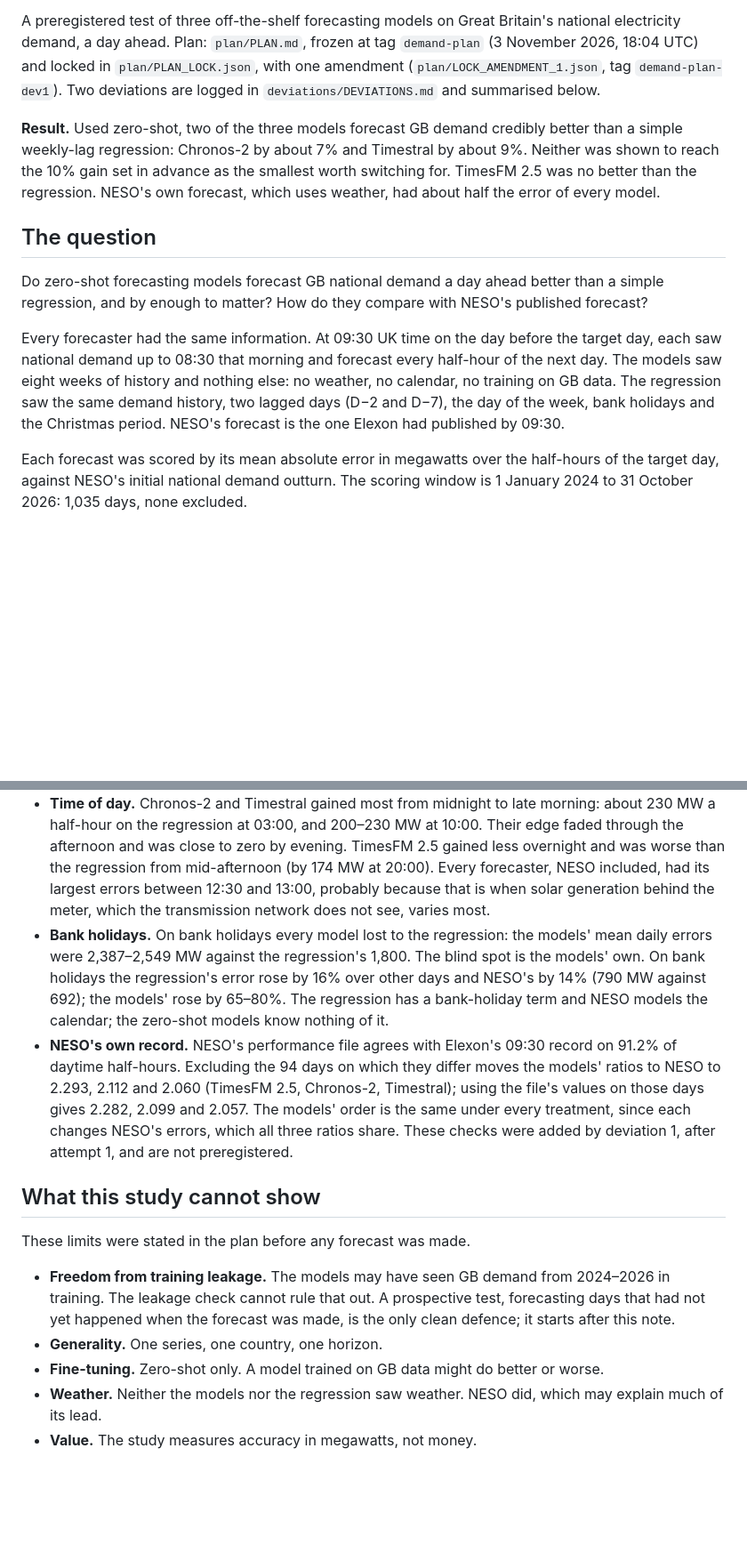
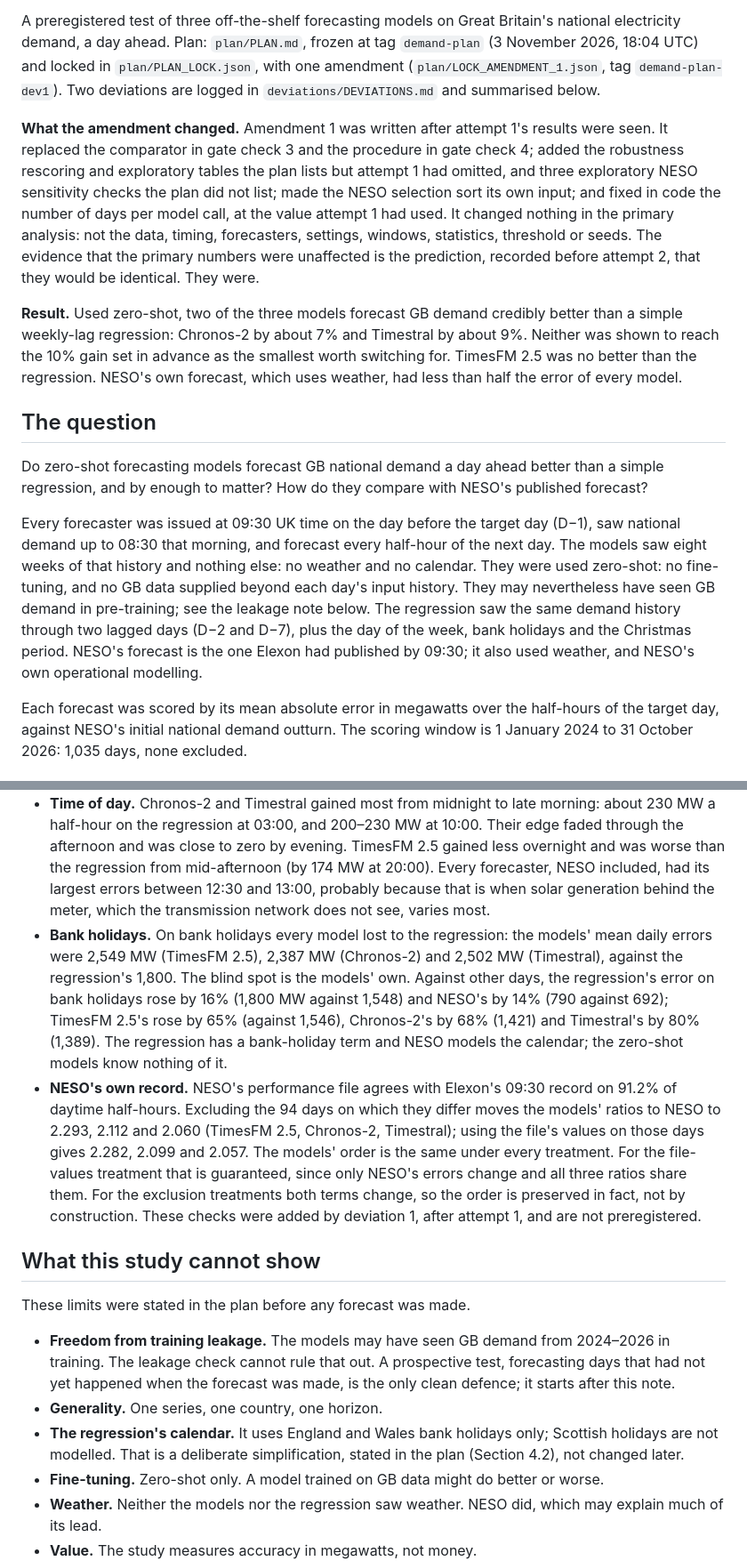
Before and after one commit to AndyMoran/gb-foundation-model-tests, a Markdown page: RESULTS.md, 2 parts joined by grey strips. Shown at 89% size. GitHub-like rendering; blank space fills up the shorter version.

```diff
--- a/RESULTS.md
+++ b/RESULTS.md
@@ -4,13 +4,15 @@ Results note · 4 November 2026 · Andy Moran (Heaviside Analytics)
 
 A preregistered test of three off-the-shelf forecasting models on Great Britain's national electricity demand, a day ahead. Plan: `plan/PLAN.md`, frozen at tag `demand-plan` (3 November 2026, 18:04 UTC) and locked in `plan/PLAN_LOCK.json`, with one amendment (`plan/LOCK_AMENDMENT_1.json`, tag `demand-plan-dev1`). Two deviations are logged in `deviations/DEVIATIONS.md` and summarised below.
 
-**Result.** Used zero-shot, two of the three models forecast GB demand credibly better than a simple weekly-lag regression: Chronos-2 by about 7% and Timestral by about 9%. Neither was shown to reach the 10% gain set in advance as the smallest worth switching for. TimesFM 2.5 was no better than the regression. NESO's own forecast, which uses weather, had about half the error of every model.
+**What the amendment changed.** Amendment 1 was written after attempt 1's results were seen. It replaced the comparator in gate check 3 and the procedure in gate check 4; added the robustness rescoring and exploratory tables the plan lists but attempt 1 had omitted, and three exploratory NESO sensitivity checks the plan did not list; made the NESO selection sort its own input; and fixed in code the number of days per model call, at the value attempt 1 had used. It changed nothing in the primary analysis: not the data, timing, forecasters, settings, windows, statistics, threshold or seeds. The evidence that the primary numbers were unaffected is the prediction, recorded before attempt 2, that they would be identical. They were.
+
+**Result.** Used zero-shot, two of the three models forecast GB demand credibly better than a simple weekly-lag regression: Chronos-2 by about 7% and Timestral by about 9%. Neither was shown to reach the 10% gain set in advance as the smallest worth switching for. TimesFM 2.5 was no better than the regression. NESO's own forecast, which uses weather, had less than half the error of every model.
 
 ## The question
 
 Do zero-shot forecasting models forecast GB national demand a day ahead better than a simple regression, and by enough to matter? How do they compare with NESO's published forecast?
 
-Every forecaster had the same information. At 09:30 UK time on the day before the target day, each saw national demand up to 08:30 that morning and forecast every half-hour of the next day. The models saw eight weeks of history and nothing else: no weather, no calendar, no training on GB data. The regression saw the same demand history, two lagged days (D−2 and D−7), the day of the week, bank holidays and the Christmas period. NESO's forecast is the one Elexon had published by 09:30.
+Every forecaster was issued at 09:30 UK time on the day before the target day (D−1), saw national demand up to 08:30 that morning, and forecast every half-hour of the next day. The models saw eight weeks of that history and nothing else: no weather and no calendar. They were used zero-shot: no fine-tuning, and no GB data supplied beyond each day's input history. They may nevertheless have seen GB demand in pre-training; see the leakage note below. The regression saw the same demand history through two lagged days (D−2 and D−7), plus the day of the week, bank holidays and the Christmas period. NESO's forecast is the one Elexon had published by 09:30; it also used weather, and NESO's own operational modelling.
 
 Each forecast was scored by its mean absolute error in megawatts over the half-hours of the target day, against NESO's initial national demand outturn. The scoring window is 1 January 2024 to 31 October 2026: 1,035 days, none excluded.
 
@@ -105,8 +107,8 @@ None of these was tested. They describe where the errors lie.
 - **Ranking.** Timestral had slightly smaller errors than Chronos-2 (Chronos-2's error divided by Timestral's: 1.020; 1.007–1.034), and both beat TimesFM 2.5.
 - **Seasons.** The models gained most in winter: Timestral's mean daily error was 1,592 MW against the regression's 1,876. In spring they did no better than the regression: 1,521 MW for Timestral against 1,512.
 - **Time of day.** Chronos-2 and Timestral gained most from midnight to late morning: about 230 MW a half-hour on the regression at 03:00, and 200–230 MW at 10:00. Their edge faded through the afternoon and was close to zero by evening. TimesFM 2.5 gained less overnight and was worse than the regression from mid-afternoon (by 174 MW at 20:00). Every forecaster, NESO included, had its largest errors between 12:30 and 13:00, probably because that is when solar generation behind the meter, which the transmission network does not see, varies most.
-- **Bank holidays.** On bank holidays every model lost to the regression: the models' mean daily errors were 2,387–2,549 MW against the regression's 1,800. The blind spot is the models' own. On bank holidays the regression's error rose by 16% over other days and NESO's by 14% (790 MW against 692); the models' rose by 65–80%. The regression has a bank-holiday term and NESO models the calendar; the zero-shot models know nothing of it.
-- **NESO's own record.** NESO's performance file agrees with Elexon's 09:30 record on 91.2% of daytime half-hours. Excluding the 94 days on which they differ moves the models' ratios to NESO to 2.293, 2.112 and 2.060 (TimesFM 2.5, Chronos-2, Timestral); using the file's values on those days gives 2.282, 2.099 and 2.057. The models' order is the same under every treatment, since each changes NESO's errors, which all three ratios share. These checks were added by deviation 1, after attempt 1, and are not preregistered.
+- **Bank holidays.** On bank holidays every model lost to the regression: the models' mean daily errors were 2,549 MW (TimesFM 2.5), 2,387 MW (Chronos-2) and 2,502 MW (Timestral), against the regression's 1,800. The blind spot is the models' own. Against other days, the regression's error on bank holidays rose by 16% (1,800 MW against 1,548) and NESO's by 14% (790 against 692); TimesFM 2.5's rose by 65% (against 1,546), Chronos-2's by 68% (1,421) and Timestral's by 80% (1,389). The regression has a bank-holiday term and NESO models the calendar; the zero-shot models know nothing of it.
+- **NESO's own record.** NESO's performance file agrees with Elexon's 09:30 record on 91.2% of daytime half-hours. Excluding the 94 days on which they differ moves the models' ratios to NESO to 2.293, 2.112 and 2.060 (TimesFM 2.5, Chronos-2, Timestral); using the file's values on those days gives 2.282, 2.099 and 2.057. The models' order is the same under every treatment. For the file-values treatment that is guaranteed, since only NESO's errors change and all three ratios share them. For the exclusion treatments both terms change, so the order is preserved in fact, not by construction. These checks were added by deviation 1, after attempt 1, and are not preregistered.
 
 ## What this study cannot show
 
@@ -114,6 +116,7 @@ These limits were stated in the plan before any forecast was made.
 
 - **Freedom from training leakage.** The models may have seen GB demand from 2024–2026 in training. The leakage check cannot rule that out. A prospective test, forecasting days that had not yet happened when the forecast was made, is the only clean defence; it starts after this note.
 - **Generality.** One series, one country, one horizon.
+- **The regression's calendar.** It uses England and Wales bank holidays only; Scottish holidays are not modelled. That is a deliberate simplification, stated in the plan (Section 4.2), not changed later.
 - **Fine-tuning.** Zero-shot only. A model trained on GB data might do better or worse.
 - **Weather.** Neither the models nor the regression saw weather. NESO did, which may explain much of its lead.
 - **Value.** The study measures accuracy in megawatts, not money.
```
Also changed, not shown: other parts of RESULTS.md (+15 -15 lines), deviations/DEVIATIONS.md (+1 -0 lines), figures/fig2_error_ladder.png, 2 other files.
